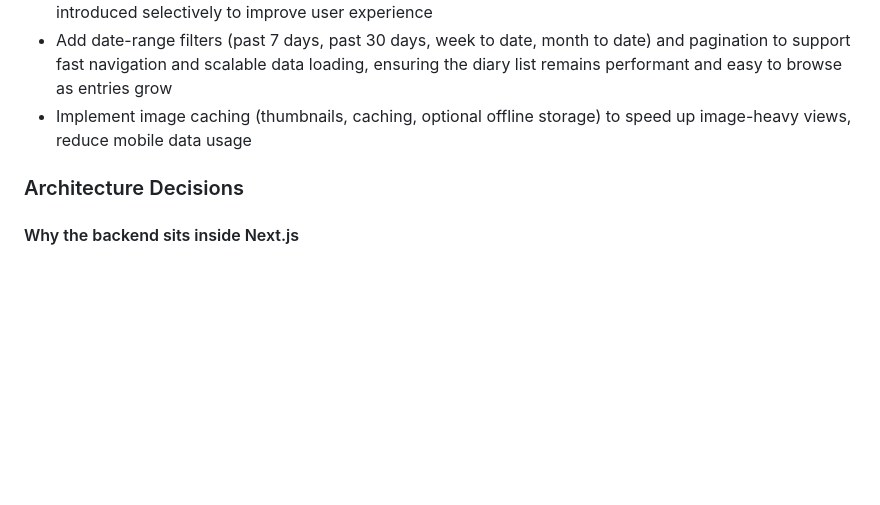
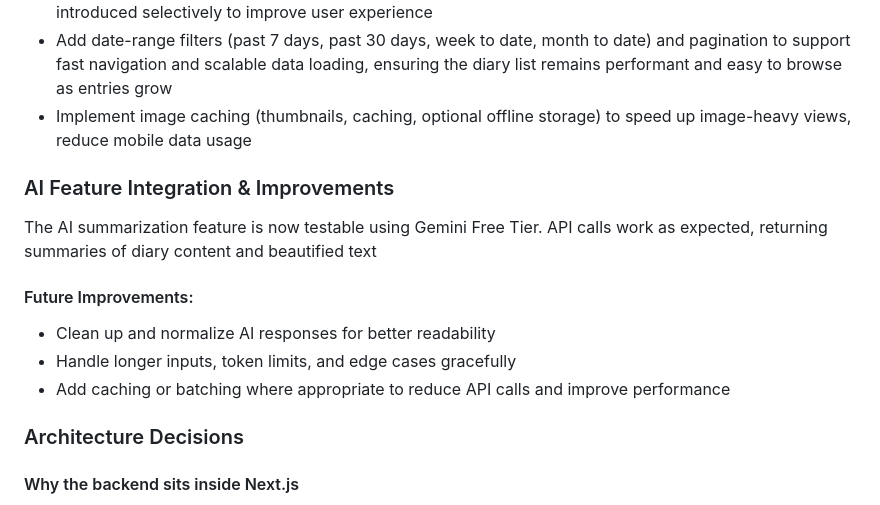
Before and after one commit to jp-agustin/site-diary, a Markdown page: apps/web/README.md, the part around the change. Rendered like a GitHub page; blank space fills up the shorter version.

Commit message:
Updated README for AI feature

```diff
--- a/apps/web/README.md
+++ b/apps/web/README.md
@@ -64,6 +64,14 @@ Construction teams often complete daily diaries while on-site, so mobile usabili
 - With more complex forms, image-heavy workflows, or real-time updates, memoization would be introduced selectively to improve user experience
 - Add date-range filters (past 7 days, past 30 days, week to date, month to date) and pagination to support fast navigation and scalable data loading, ensuring the diary list remains performant and easy to browse as entries grow
 - Implement image caching (thumbnails, caching, optional offline storage) to speed up image-heavy views, reduce mobile data usage
+
+### AI Feature Integration & Improvements
+The AI summarization feature is now testable using Gemini Free Tier. API calls work as expected, returning summaries of diary content and beautified text
+
+#### Future Improvements:
+- Clean up and normalize AI responses for better readability
+- Handle longer inputs, token limits, and edge cases gracefully
+- Add caching or batching where appropriate to reduce API calls and improve performance
 
 ### Architecture Decisions
 
```
